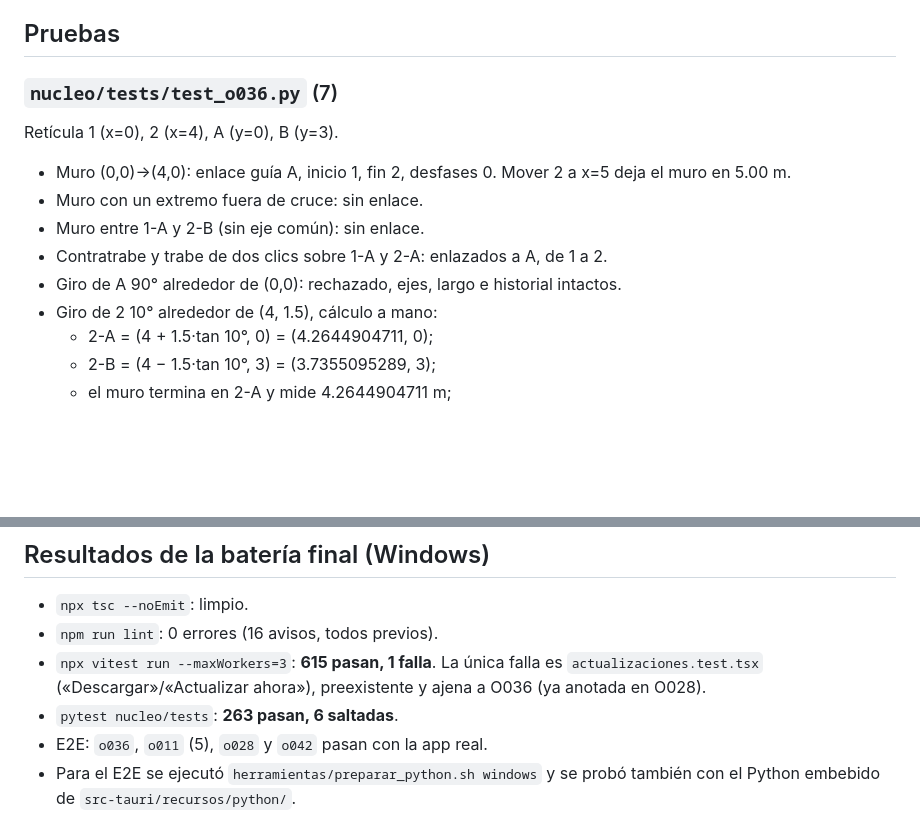
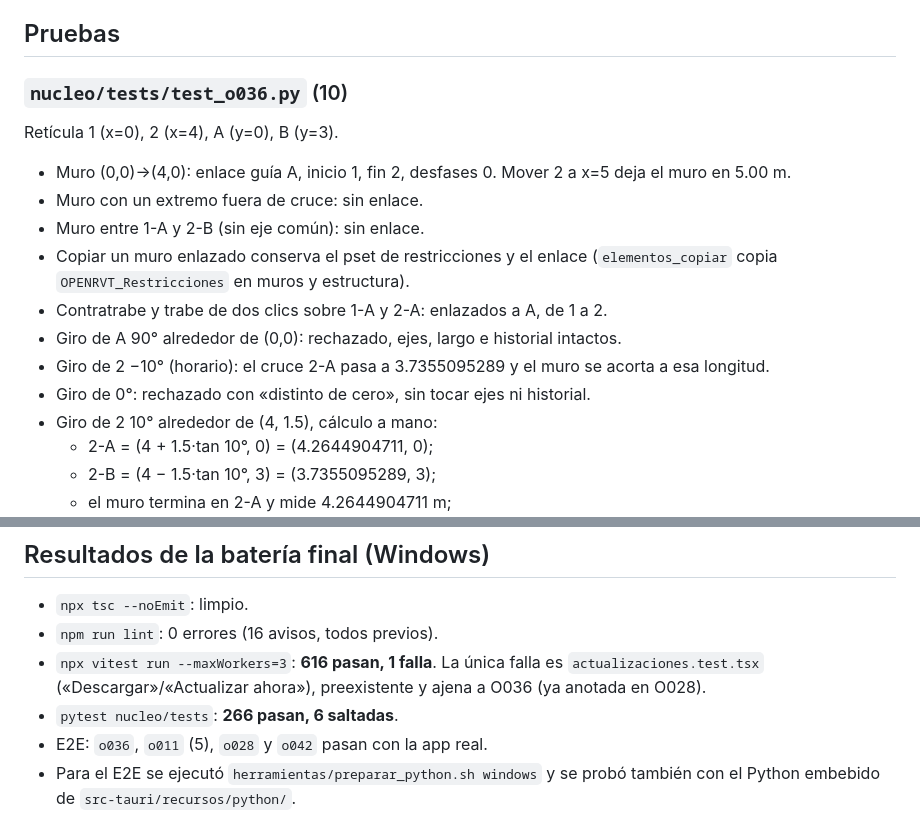
Before and after one commit to sant4work01-ADS/open-rvt, a Markdown page: docs/progreso/O036.md, 2 parts joined by grey strips. GitHub-like rendering; blank space fills up the shorter version.

Commit message:
O036: bordes del giro, copia del enlace y pruebas finales

```diff
--- a/docs/progreso/O036.md
+++ b/docs/progreso/O036.md
@@ -41,7 +41,7 @@ Actualizado: 2026-11-02. **Terminada.**
 
 ## Pruebas
 
-### `nucleo/tests/test_o036.py` (7)
+### `nucleo/tests/test_o036.py` (10)
 
 Retícula 1 (x=0), 2 (x=4), A (y=0), B (y=3).
 
@@ -49,8 +49,13 @@ Retícula 1 (x=0), 2 (x=4), A (y=0), B (y=3).
   deja el muro en 5.00 m.
 - Muro con un extremo fuera de cruce: sin enlace.
 - Muro entre 1-A y 2-B (sin eje común): sin enlace.
+- Copiar un muro enlazado conserva el pset de restricciones y el enlace
+  (`elementos_copiar` copia `OPENRVT_Restricciones` en muros y estructura).
 - Contratrabe y trabe de dos clics sobre 1-A y 2-A: enlazados a A, de 1 a 2.
 - Giro de A 90° alrededor de (0,0): rechazado, ejes, largo e historial intactos.
+- Giro de 2 −10° (horario): el cruce 2-A pasa a 3.7355095289 y el muro se
+  acorta a esa longitud.
+- Giro de 0°: rechazado con «distinto de cero», sin tocar ejes ni historial.
 - Giro de 2 10° alrededor de (4, 1.5), cálculo a mano:
   - 2-A = (4 + 1.5·tan 10°, 0) = (4.2644904711, 0);
   - 2-B = (4 − 1.5·tan 10°, 3) = (3.7355095289, 3);
@@ -81,10 +86,10 @@ Retícula 1 (x=0), 2 (x=4), A (y=0), B (y=3).
 
 - `npx tsc --noEmit`: limpio.
 - `npm run lint`: 0 errores (16 avisos, todos previos).
-- `npx vitest run --maxWorkers=3`: **615 pasan, 1 falla**. La única falla es
+- `npx vitest run --maxWorkers=3`: **616 pasan, 1 falla**. La única falla es
   `actualizaciones.test.tsx` («Descargar»/«Actualizar ahora»), preexistente y
   ajena a O036 (ya anotada en O028).
-- `pytest nucleo/tests`: **263 pasan, 6 saltadas**.
+- `pytest nucleo/tests`: **266 pasan, 6 saltadas**.
 - E2E: `o036`, `o011` (5), `o028` y `o042` pasan con la app real.
 - Para el E2E se ejecutó `herramientas/preparar_python.sh windows` y se probó
   también con el Python embebido de `src-tauri/recursos/python/`.
```
Also changed, not shown: docs/progreso/O036/o036-deshacer.png, docs/progreso/O036/o036-enlace.png, docs/progreso/O036/o036-giro.png, docs/progreso/O036/o036-reticula.png, 4 other files.
